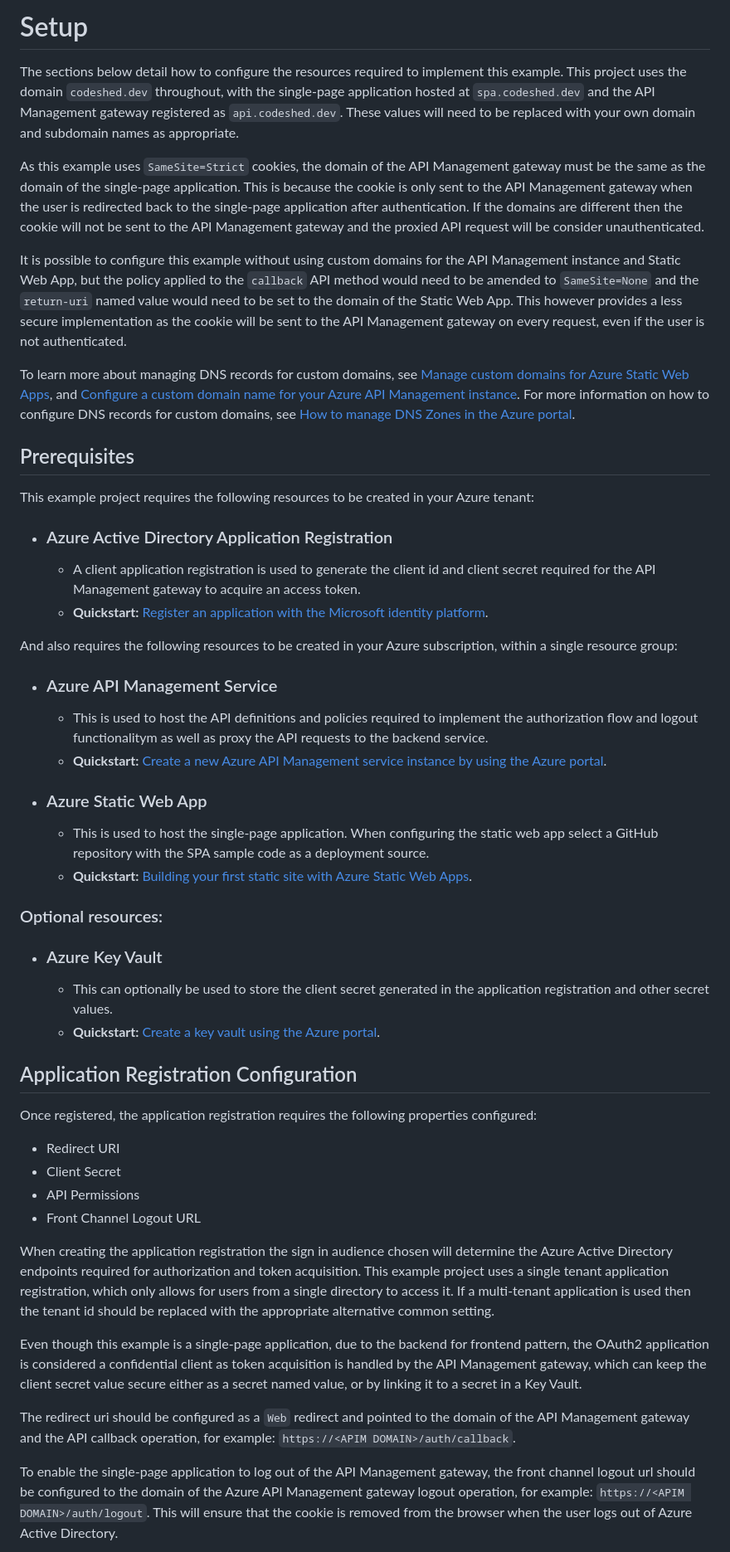
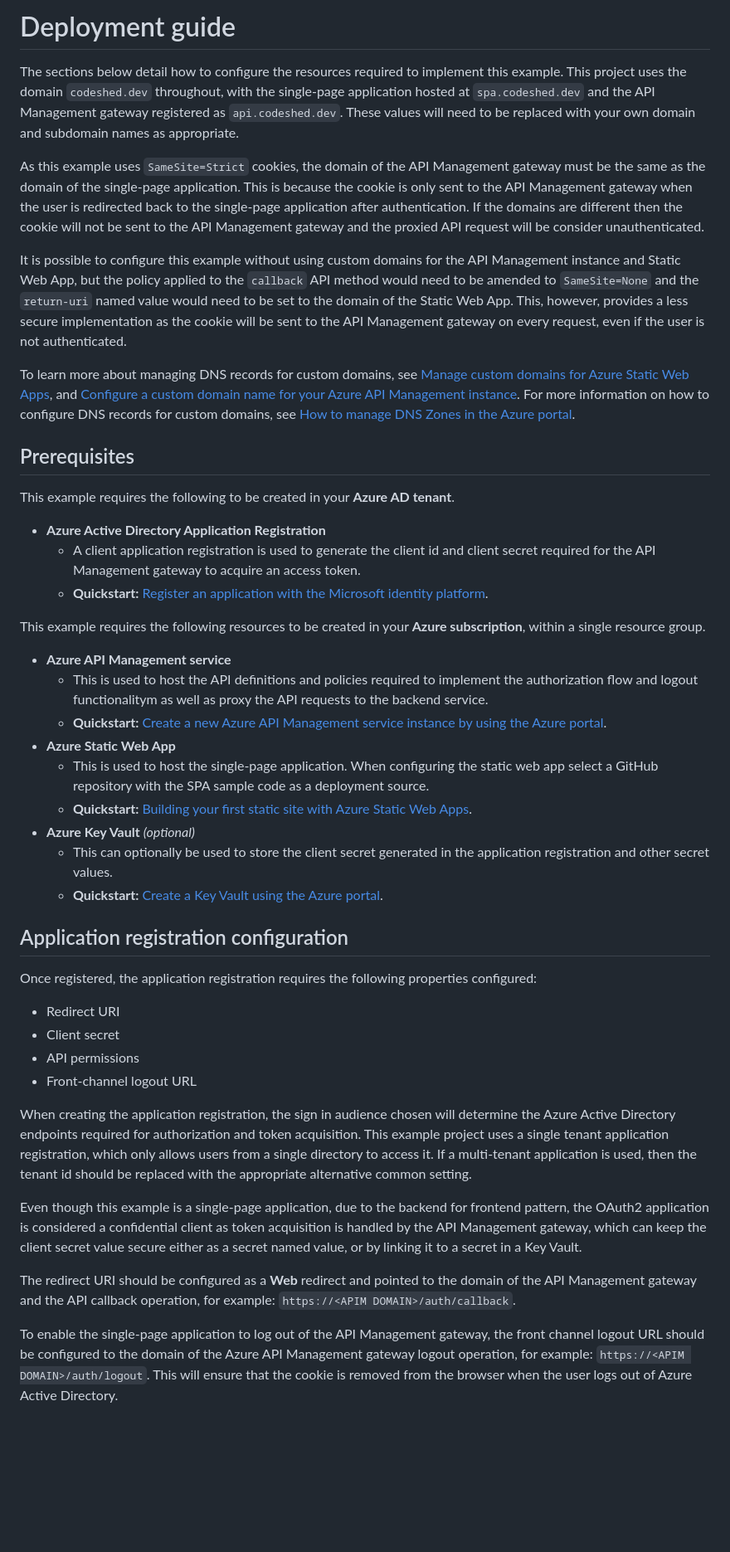
Before and after one commit to Azure/no-token-in-the-browser-pattern, a Markdown page: docs/setup.md, the part around one of its changes. Shown at 83% size. Rendered like a GitHub page; blank space fills up the shorter version.

```diff
--- a/docs/setup.md
+++ b/docs/setup.md
@@ -1,8 +1,8 @@
-# Setup
+# Deployment guide
 
 The sections below detail how to configure the resources required to implement this example. This project uses the domain `codeshed.dev` throughout, with the single-page application hosted at `spa.codeshed.dev` and the API Management gateway registered as `api.codeshed.dev`. These values will need to be replaced with your own domain and subdomain names as appropriate.
 
 As this example uses `SameSite=Strict` cookies, the domain of the API Management gateway must be the same as the domain of the single-page application. This is because the cookie is only sent to the API Management gateway when the user is redirected back to the single-page application after authentication. If the domains are different then the cookie will not be sent to the API Management gateway and the proxied API request will be consider unauthenticated.
 
-It is possible to configure this example without using custom domains for the API Management instance and Static Web App, but the policy applied to the `callback` API method would need to be amended to `SameSite=None` and the `return-uri` named value would need to be set to the domain of the Static Web App. This however provides a less secure implementation as the cookie will be sent to the API Management gateway on every request, even if the user is not authenticated.
+It is possible to configure this example without using custom domains for the API Management instance and Static Web App, but the policy applied to the `callback` API method would need to be amended to `SameSite=None` and the `return-uri` named value would need to be set to the domain of the Static Web App. This, however, provides a less secure implementation as the cookie will be sent to the API Management gateway on every request, even if the user is not authenticated.
 
@@ -10,42 +10,38 @@ To learn more about managing DNS records for custom domains, see [Manage custom
 
 ## Prerequisites
 
-This example project requires the following resources to be created in your Azure tenant:
+This example requires the following to be created in your **Azure AD tenant**.
 
-- ### Azure Active Directory Application Registration
+- **Azure Active Directory Application Registration**
   - A client application registration is used to generate the client id and client secret required for the API Management gateway to acquire an access token.
   - **Quickstart:** [Register an application with the Microsoft identity platform](https://docs.microsoft.com/azure/active-directory/develop/quickstart-register-app).
 
-And also requires the following resources to be created in your Azure subscription, within a single resource group:
+This example requires the following resources to be created in your **Azure subscription**, within a single resource group.
 
-- ### Azure API Management Service
+- **Azure API Management service**
   - This is used to host the API definitions and policies required to implement the authorization flow and logout functionalitym as well as proxy the API requests to the backend service.
   - **Quickstart:** [Create a new Azure API Management service instance by using the Azure portal](https://docs.microsoft.com/azure/api-management/get-started-create-service-instance).
-
-- ### Azure Static Web App
+- **Azure Static Web App**
   - This is used to host the single-page application. When configuring the static web app select a GitHub repository with the SPA sample code as a deployment source.
   - **Quickstart:** [Building your first static site with Azure Static Web Apps](https://docs.microsoft.com/azure/static-web-apps/getting-started).
+- **Azure Key Vault** _(optional)_
+  - This can optionally be used to store the client secret generated in the application registration and other secret values.
+  - **Quickstart:** [Create a Key Vault using the Azure portal](https://learn.microsoft.com/azure/key-vault/general/quick-create-portal).
 
-### Optional resources:
-
-- ### Azure Key Vault
-  - This can optionally be used to store the client secret generated in the application registration and other secret values.
-  - **Quickstart:** [Create a key vault using the Azure portal](https://learn.microsoft.com/azure/key-vault/general/quick-create-portal).
-
-## Application Registration Configuration
+## Application registration configuration
 
 Once registered, the application registration requires the following properties configured:
 
 - Redirect URI
-- Client Secret
-- API Permissions
-- Front Channel Logout URL
+- Client secret
+- API permissions
+- Front-channel logout URL
 
-When creating the application registration the sign in audience chosen will determine the Azure Active Directory endpoints required for authorization and token acquisition. This example project uses a single tenant application registration, which only allows for users from a single directory to access it. If a multi-tenant application is used then the tenant id should be replaced with the appropriate alternative common setting.
+When creating the application registration, the sign in audience chosen will determine the Azure Active Directory endpoints required for authorization and token acquisition. This example project uses a single tenant application registration, which only allows users from a single directory to access it. If a multi-tenant application is used, then the tenant id should be replaced with the appropriate alternative common setting.
 
 Even though this example is a single-page application, due to the backend for frontend pattern, the OAuth2 application is considered a confidential client as token acquisition is handled by the API Management gateway, which can keep the client secret value secure either as a secret named value, or by linking it to a secret in a Key Vault.
 
-The redirect uri should be configured as a `Web` redirect and pointed to the domain of the API Management gateway and the API callback operation, for example: `https://<APIM DOMAIN>/auth/callback`.
+The redirect URI should be configured as a **Web** redirect and pointed to the domain of the API Management gateway and the API callback operation, for example: `https://<APIM DOMAIN>/auth/callback`.
 
-To enable the single-page application to log out of the API Management gateway, the front channel logout url should be configured to the domain of the Azure API Management gateway logout operation, for example: `https://<APIM DOMAIN>/auth/logout`. This will ensure that the cookie is removed from the browser when the user logs out of Azure Active Directory.
+To enable the single-page application to log out of the API Management gateway, the front channel logout URL should be configured to the domain of the Azure API Management gateway logout operation, for example: `https://<APIM DOMAIN>/auth/logout`. This will ensure that the cookie is removed from the browser when the user logs out of Azure Active Directory.
 
```
Also changed, not shown: other parts of docs/setup.md (+43 -35 lines), README.md (+13 -12 lines).
